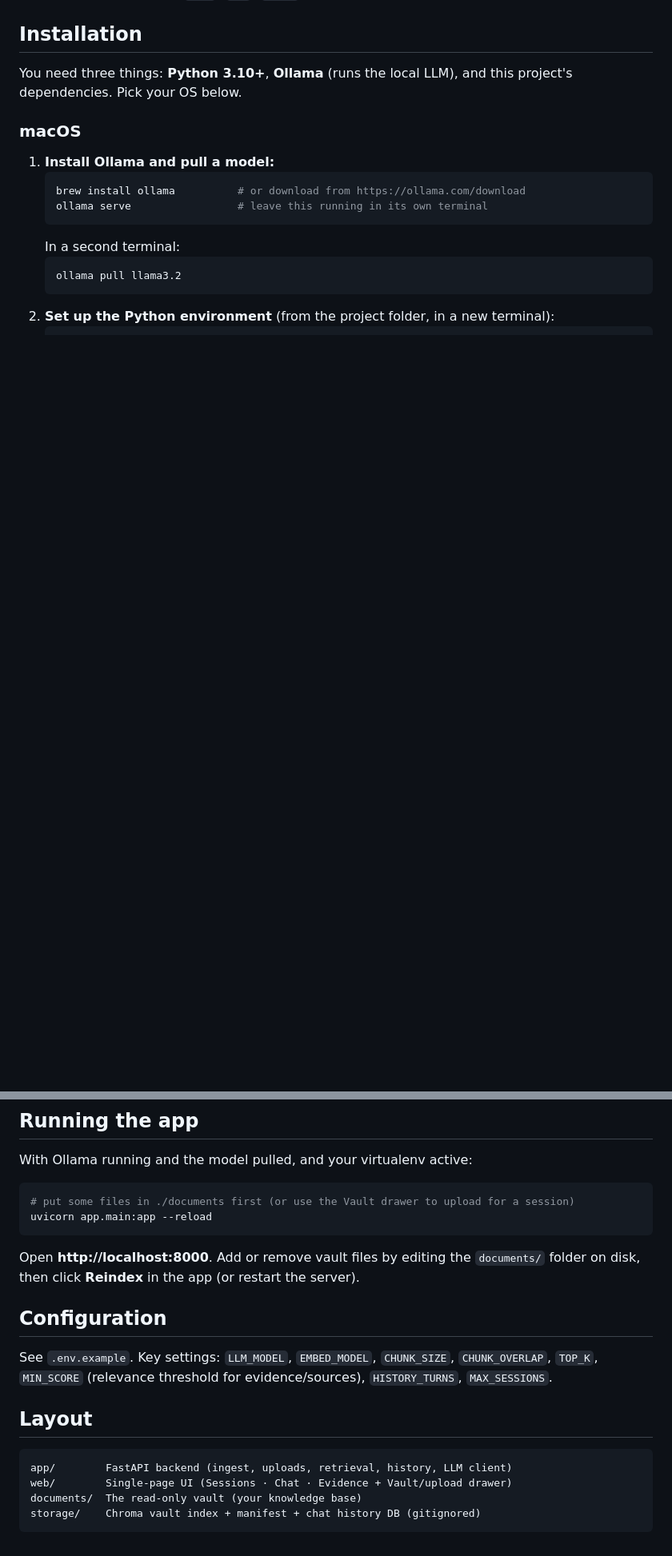
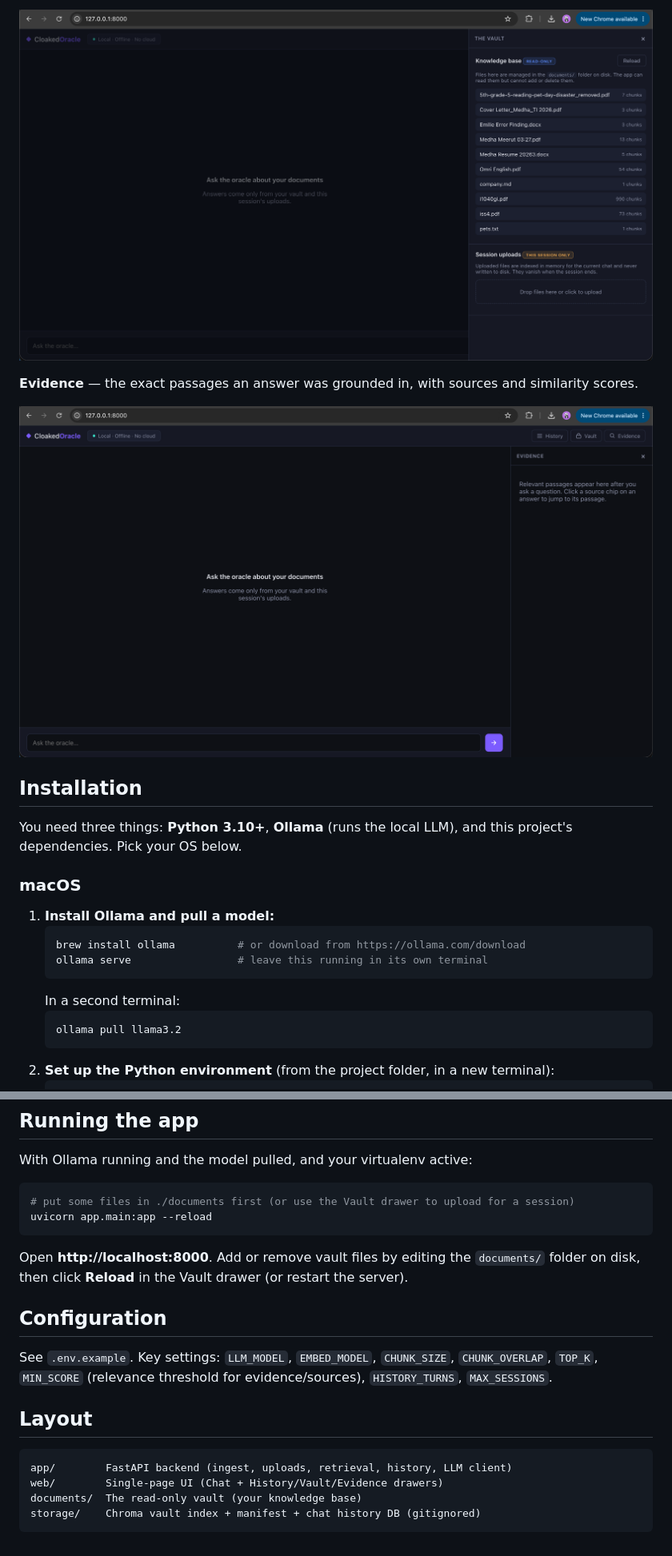
Before and after one commit to tmedha/local-rag-system, a Markdown page: README.md, 2 parts joined by grey strips. Shown at 80% size. Drawn GitHub-style; pictures changed too: screenshots/Documents.png (added), screenshots/Evidence.png (added); blank space fills up the shorter version.

````diff
--- a/README.md
+++ b/README.md
@@ -21,3 +36,9 @@ Supported formats: **PDF, `.txt`, `.md`, `.docx`**.
+![The vault](screenshots/Documents.png)
+
+**Evidence** — the exact passages an answer was grounded in, with sources and similarity
+scores.
+
+![Evidence panel](screenshots/Evidence.png)
 
 ## Installation
 
@@ -94,7 +115,7 @@ uvicorn app.main:app --reload
 ```
 
 Open **http://localhost:8000**. Add or remove vault files by editing the `documents/`
-folder on disk, then click **Reindex** in the app (or restart the server).
+folder on disk, then click **Reload** in the Vault drawer (or restart the server).
 
 ## Configuration
 
@@ -106,7 +127,7 @@ See `.env.example`. Key settings: `LLM_MODEL`, `EMBED_MODEL`, `CHUNK_SIZE`,
 
 ```
 app/        FastAPI backend (ingest, uploads, retrieval, history, LLM client)
-web/        Single-page UI (Sessions · Chat · Evidence + Vault/upload drawer)
+web/        Single-page UI (Chat + History/Vault/Evidence drawers)
 documents/  The read-only vault (your knowledge base)
 storage/    Chroma vault index + manifest + chat history DB (gitignored)
 ```
````
Also changed, not shown: other parts of README.md (+15 -0 lines), screenshots/Chat History.png (added), screenshots/Chat Session.png (added), 9 other files.
